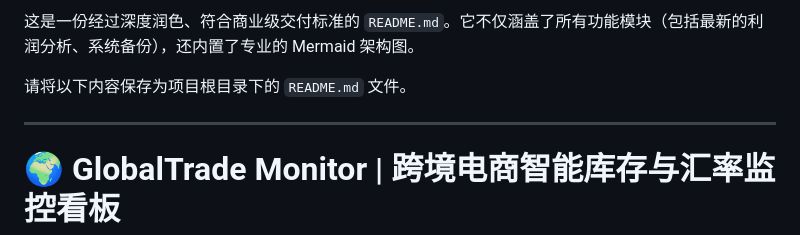
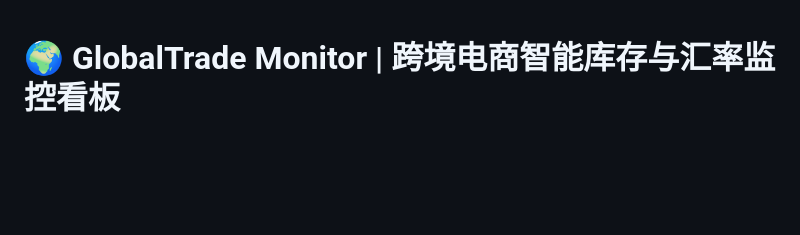
Before and after one commit to patrickli510430-sys/GlobalTrade-Monitor, a Markdown page: README.md, the part around the change. GitHub-like rendering; blank space fills up the shorter version.

```diff
--- a/README.md
+++ b/README.md
@@ -1,9 +1,3 @@
-这是一份经过深度润色、符合商业级交付标准的 `README.md`。它不仅涵盖了所有功能模块（包括最新的利润分析、系统备份），还内置了专业的 Mermaid 架构图。
-
-请将以下内容保存为项目根目录下的 `README.md` 文件。
-
----
-
 # 🌍 GlobalTrade Monitor | 跨境电商智能库存与汇率监控看板
 
 ![Python](https://img.shields.io/badge/Python-3.9%2B-blue.svg)
```
